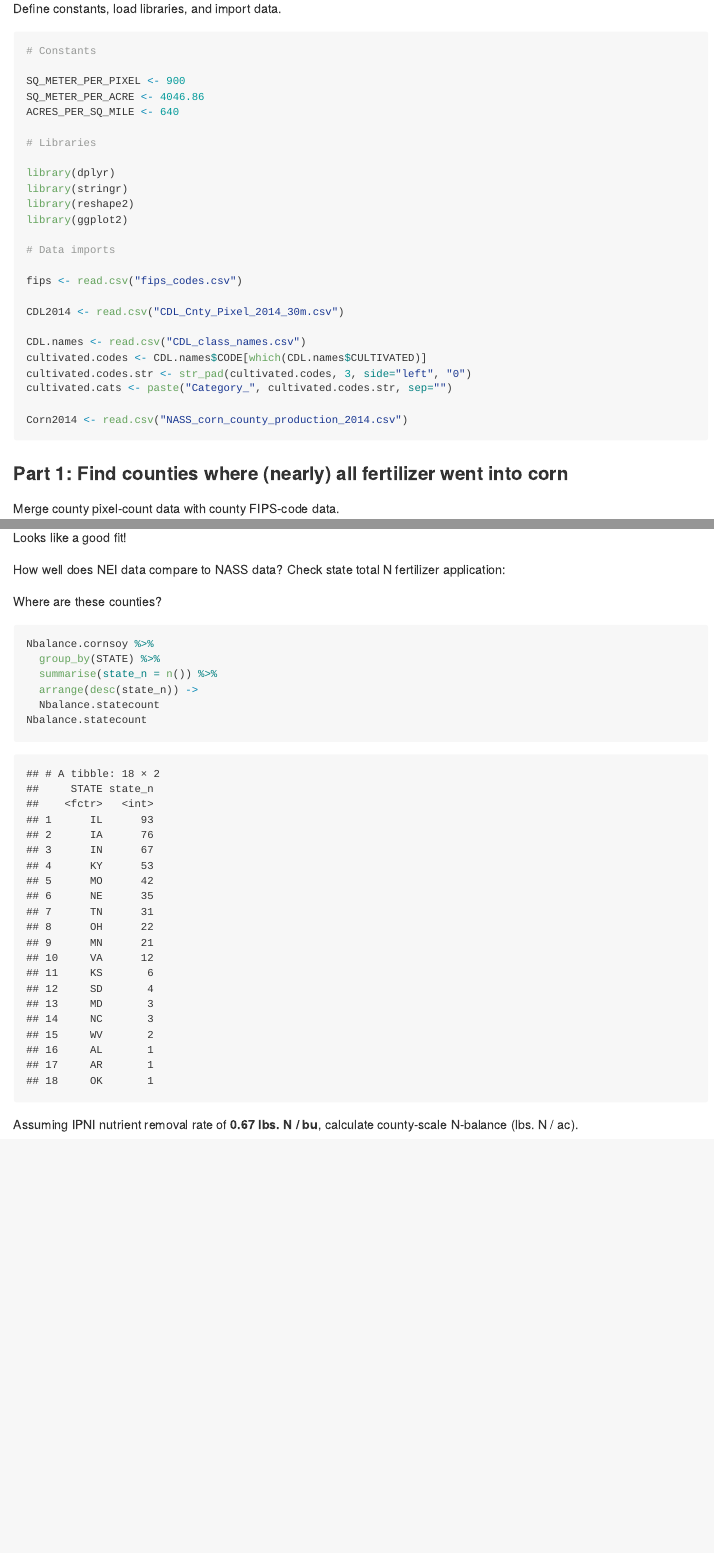
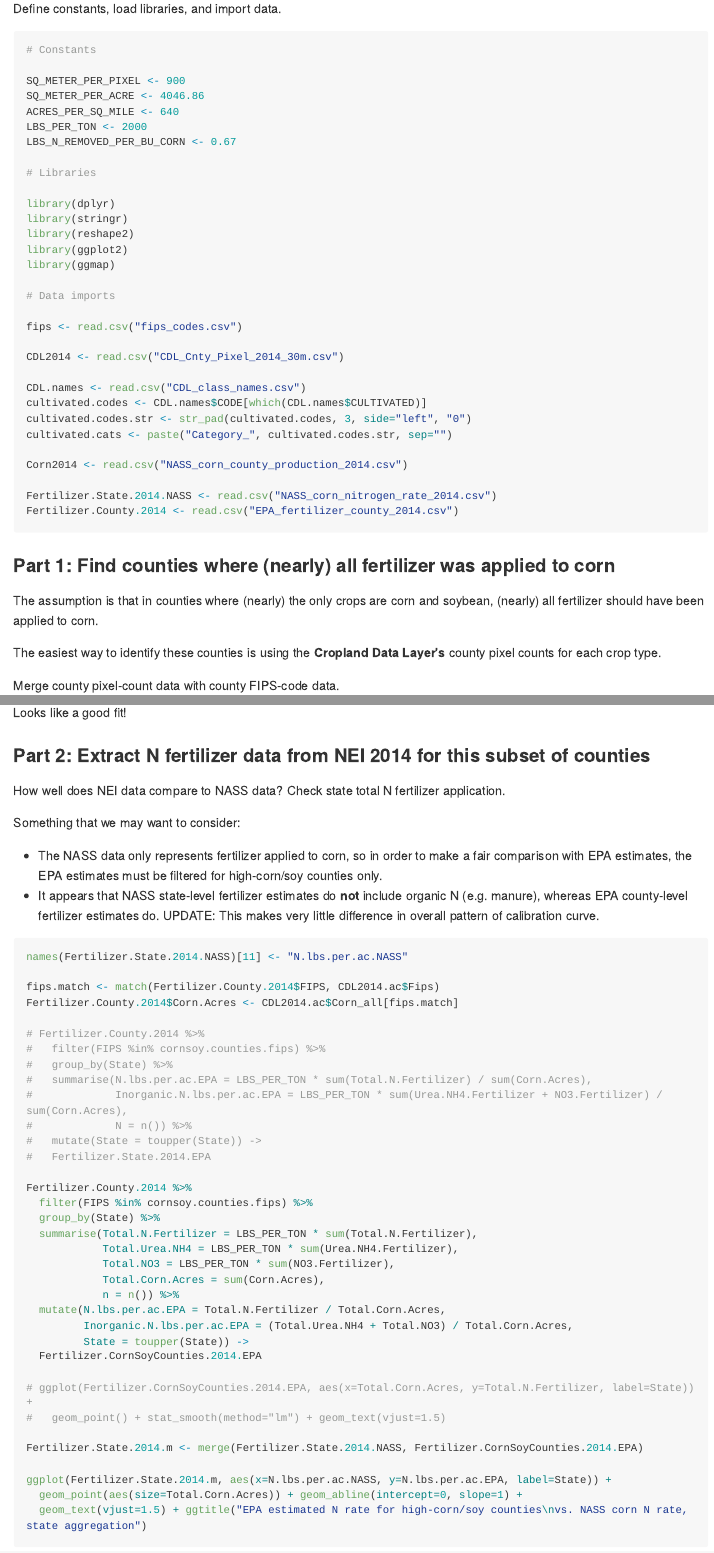
Before and after one commit to claraqin/Nitrogen-Balance-Corn-County, an R Markdown document (README.Rmd): the page in a window 1100 px wide, from 1210 px down before the commit and from 1120 px down after it, so that both start at the same text, and a second part further down, joined at a grey line. The pictures show the output file README.md that the author committed with the source, drawn offline in the style of GitHub; long lines of code are wrapped.

````diff
--- a/README.Rmd
+++ b/README.Rmd
@@ -48,6 +46,8 @@
 SQ_METER_PER_PIXEL <- 900
 SQ_METER_PER_ACRE <- 4046.86
 ACRES_PER_SQ_MILE <- 640
+LBS_PER_TON <- 2000
+LBS_N_REMOVED_PER_BU_CORN <- 0.67
 
 # Libraries
 
@@ -55,6 +55,7 @@
 library(stringr)
 library(reshape2)
 library(ggplot2)
+library(ggmap)
 
 # Data imports
 
@@ -68,9 +69,17 @@
 cultivated.cats <- paste("Category_", cultivated.codes.str, sep="")
 
 Corn2014 <- read.csv("NASS_corn_county_production_2014.csv")
+
+Fertilizer.State.2014.NASS <- read.csv("NASS_corn_nitrogen_rate_2014.csv")
+Fertilizer.County.2014 <- read.csv("EPA_fertilizer_county_2014.csv")
+
 ```
 
-### Part 1: Find counties where (nearly) all fertilizer went into corn
+### Part 1: Find counties where (nearly) all fertilizer was applied to corn
+
+The assumption is that in counties where (nearly) the only crops are corn and soybean, (nearly) all fertilizer should have been applied to corn.
+
+The easiest way to identify these counties is using the **Cropland Data Layer's** county pixel counts for each crop type.
 
 Merge county pixel-count data with county FIPS-code data.
 
@@ -195,11 +201,51 @@
 
 Looks like a good fit!
 
-How well does NEI data compare to NASS data? Check state total N fertilizer application:
+### Part 2: Extract N fertilizer data from NEI 2014 for this subset of counties
+
+How well does NEI data compare to NASS data? Check state total N fertilizer application.
+
+Something that we may want to consider:
+
+* The NASS data only represents fertilizer applied to corn, so in order to make a fair comparison with EPA estimates, the EPA estimates must be filtered for high-corn/soy counties only.
+* It appears that NASS state-level fertilizer estimates do **not** include organic N (e.g. manure), whereas EPA county-level fertilizer estimates do. UPDATE: This makes very little difference in overall pattern of calibration curve.
 
 ```{r}
+names(Fertilizer.State.2014.NASS)[11] <- "N.lbs.per.ac.NASS"
 
+fips.match <- match(Fertilizer.County.2014$FIPS, CDL2014.ac$Fips)
+Fertilizer.County.2014$Corn.Acres <- CDL2014.ac$Corn_all[fips.match]
+
+# Fertilizer.County.2014 %>%
+#   filter(FIPS %in% cornsoy.counties.fips) %>%
+#   group_by(State) %>%
+#   summarise(N.lbs.per.ac.EPA = LBS_PER_TON * sum(Total.N.Fertilizer) / sum(Corn.Acres),
+#             Inorganic.N.lbs.per.ac.EPA = LBS_PER_TON * sum(Urea.NH4.Fertilizer + NO3.Fertilizer) / sum(Corn.Acres),
+#             N = n()) %>%
+#   mutate(State = toupper(State)) ->
+#   Fertilizer.State.2014.EPA
+
+Fertilizer.County.2014 %>%
+  filter(FIPS %in% cornsoy.counties.fips) %>%
+  group_by(State) %>%
+  summarise(Total.N.Fertilizer = LBS_PER_TON * sum(Total.N.Fertilizer),
+            Total.Urea.NH4 = LBS_PER_TON * sum(Urea.NH4.Fertilizer),
+            Total.NO3 = LBS_PER_TON * sum(NO3.Fertilizer),
+            Total.Corn.Acres = sum(Corn.Acres),
+            n = n()) %>%
+  mutate(N.lbs.per.ac.EPA = Total.N.Fertilizer / Total.Corn.Acres,
+         Inorganic.N.lbs.per.ac.EPA = (Total.Urea.NH4 + Total.NO3) / Total.Corn.Acres,
+         State = toupper(State)) ->
+  Fertilizer.CornSoyCounties.2014.EPA
+
+# ggplot(Fertilizer.CornSoyCounties.2014.EPA, aes(x=Total.Corn.Acres, y=Total.N.Fertilizer, label=State)) +
+#   geom_point() + stat_smooth(method="lm") + geom_text(vjust=1.5)
+
+Fertilizer.State.2014.m <- merge(Fertilizer.State.2014.NASS, Fertilizer.CornSoyCounties.2014.EPA)
+
+ggplot(Fertilizer.State.2014.m, aes(x=N.lbs.per.ac.NASS, y=N.lbs.per.ac.EPA, label=State)) +
+  geom_point(aes(size=Total.Corn.Acres)) + geom_abline(intercept=0, slope=1) +
+  geom_text(vjust=1.5) + ggtitle("EPA estimated N rate for high-corn/soy counties\nvs. NASS corn N rate, state aggregation")
 
 ```
 
-Where are these counties?
@@ -206,8 +275,3 @@
 
 ```{r}
 Nbalance.cornsoy %>%
-  group_by(STATE) %>%
-  summarise(state_n = n()) %>%
-  arrange(desc(state_n)) ->
-  Nbalance.statecount
-Nbalance.statecount
````
Also changed, not shown: README.md, README.Rmd (70 more changed lines), 3 other files.
